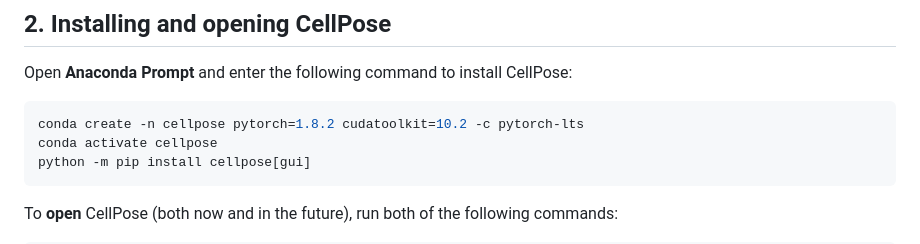
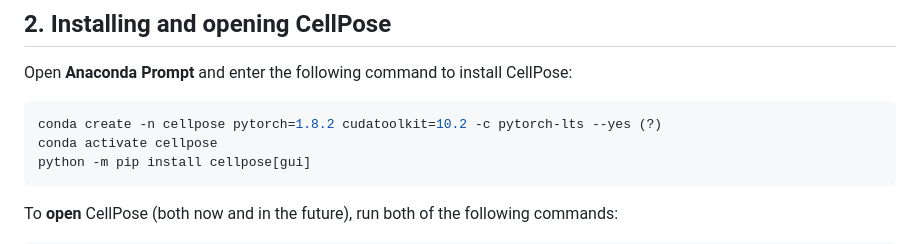
Before and after one commit to CVR-MucosalImmunology/IMC, a Markdown page: README.md, the part around the change. Rendered like a GitHub page.

```diff
--- a/README.md
+++ b/README.md
@@ -39,7 +39,7 @@ From there, follow the instructions in the notebook file.
 
 Open **Anaconda Prompt** and enter the following command to install CellPose:
 ~~~~sh
-conda create -n cellpose pytorch=1.8.2 cudatoolkit=10.2 -c pytorch-lts
+conda create -n cellpose pytorch=1.8.2 cudatoolkit=10.2 -c pytorch-lts --yes (?)
 conda activate cellpose
 python -m pip install cellpose[gui]
 ~~~~
```
